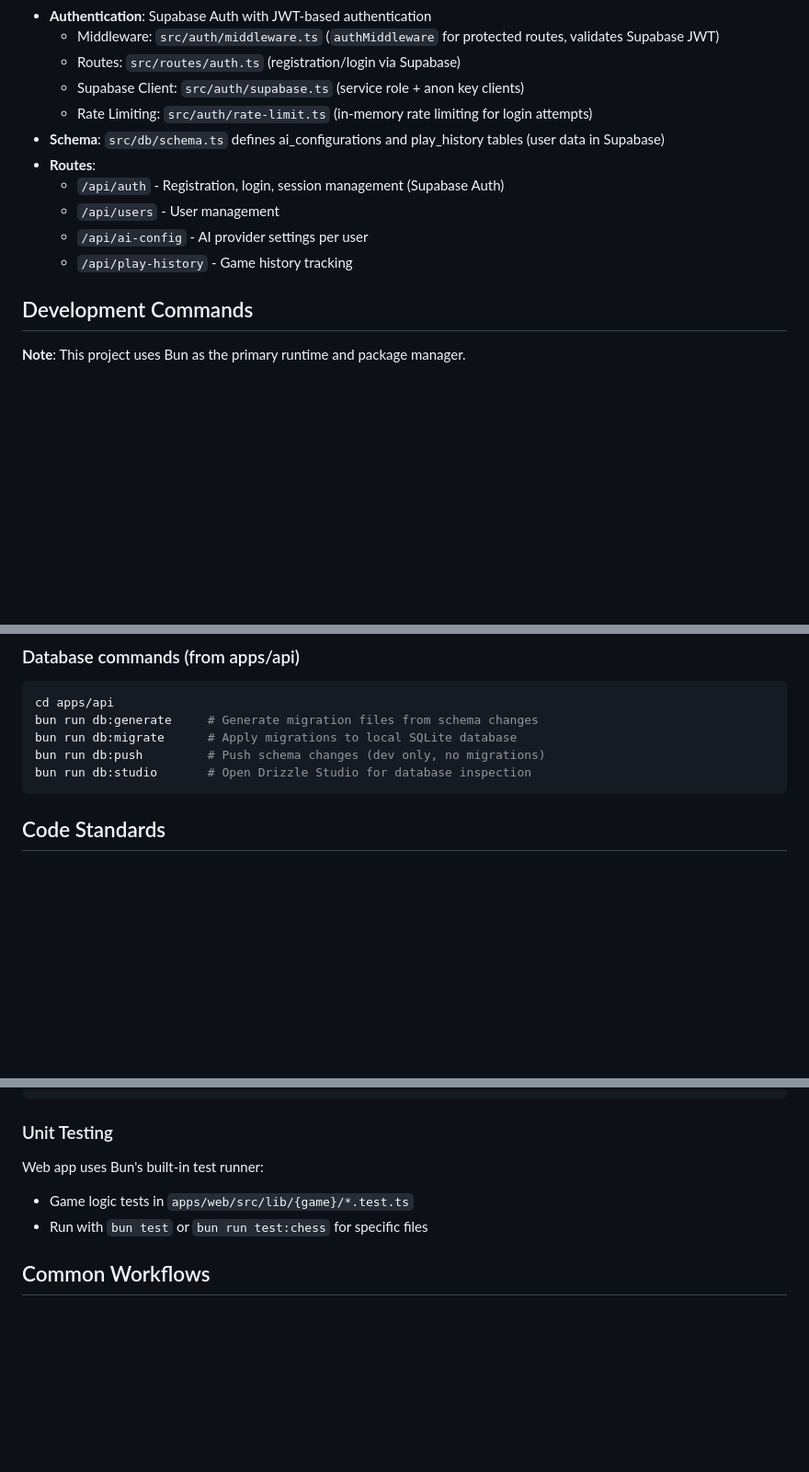
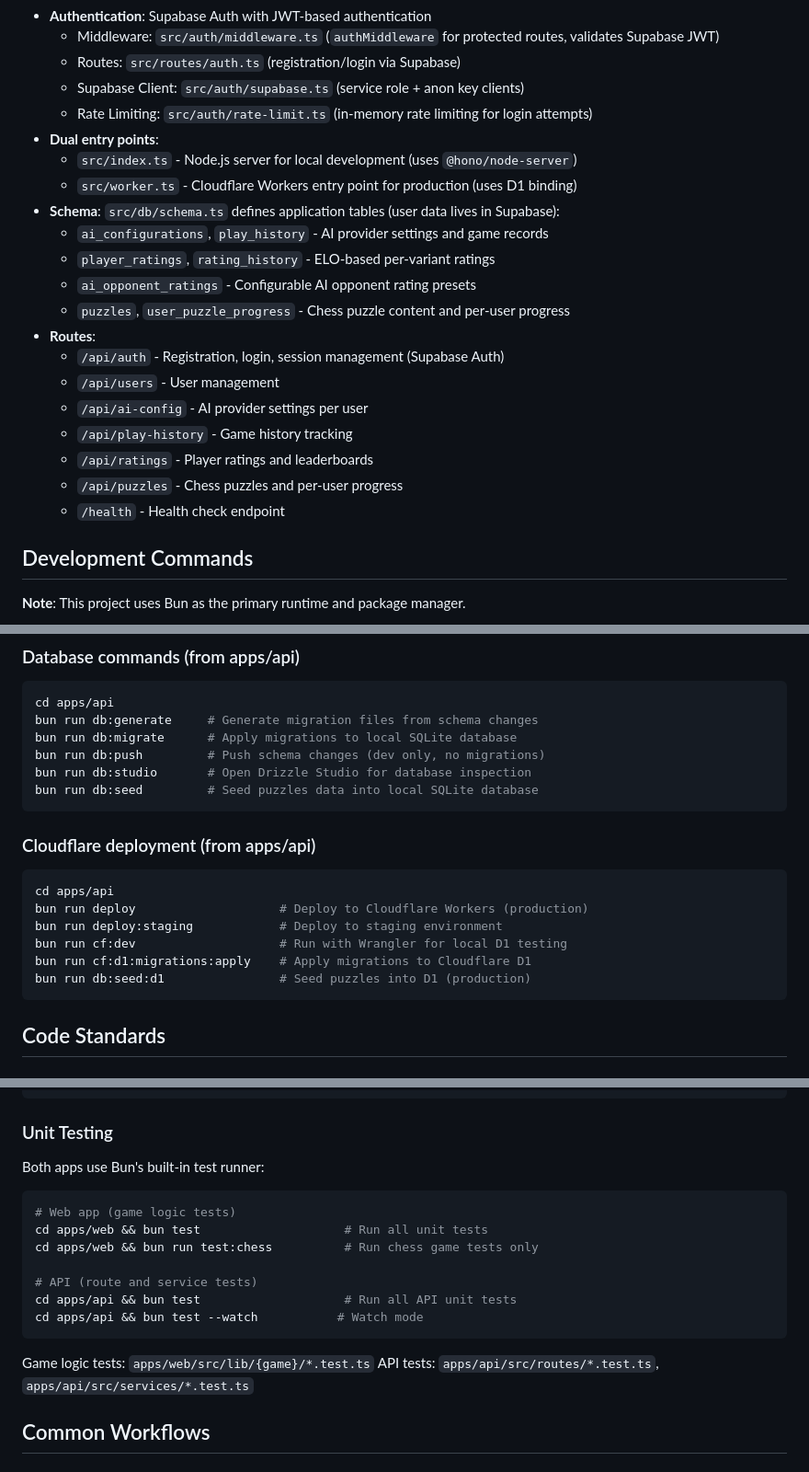
Before and after one commit to cwchanap/procyon, a Markdown page: CLAUDE.md, 3 parts joined by grey strips. Shown at 92% size. Rendered like a GitHub page; blank space fills up the shorter version.

Commit message:
docs: expand API server documentation with dual entry points, database schema, and Cloudflare deployment

````diff
--- a/CLAUDE.md
+++ b/CLAUDE.md
@@ -52,12 +52,22 @@ packages/         # Shared packages (currently empty)
   - Routes: `src/routes/auth.ts` (registration/login via Supabase)
   - Supabase Client: `src/auth/supabase.ts` (service role + anon key clients)
   - Rate Limiting: `src/auth/rate-limit.ts` (in-memory rate limiting for login attempts)
-- **Schema**: `src/db/schema.ts` defines ai_configurations and play_history tables (user data in Supabase)
+- **Dual entry points**:
+  - `src/index.ts` - Node.js server for local development (uses `@hono/node-server`)
+  - `src/worker.ts` - Cloudflare Workers entry point for production (uses D1 binding)
+- **Schema**: `src/db/schema.ts` defines application tables (user data lives in Supabase):
+  - `ai_configurations`, `play_history` - AI provider settings and game records
+  - `player_ratings`, `rating_history` - ELO-based per-variant ratings
+  - `ai_opponent_ratings` - Configurable AI opponent rating presets
+  - `puzzles`, `user_puzzle_progress` - Chess puzzle content and per-user progress
 - **Routes**:
   - `/api/auth` - Registration, login, session management (Supabase Auth)
   - `/api/users` - User management
   - `/api/ai-config` - AI provider settings per user
   - `/api/play-history` - Game history tracking
+  - `/api/ratings` - Player ratings and leaderboards
+  - `/api/puzzles` - Chess puzzles and per-user progress
+  - `/health` - Health check endpoint
 
 ## Development Commands
 
@@ -106,6 +116,18 @@ bun run db:generate     # Generate migration files from schema changes
 bun run db:migrate      # Apply migrations to local SQLite database
 bun run db:push         # Push schema changes (dev only, no migrations)
 bun run db:studio       # Open Drizzle Studio for database inspection
+bun run db:seed         # Seed puzzles data into local SQLite database
+```
+
+### Cloudflare deployment (from apps/api)
+
+```bash
+cd apps/api
+bun run deploy                    # Deploy to Cloudflare Workers (production)
+bun run deploy:staging            # Deploy to staging environment
+bun run cf:dev                    # Run with Wrangler for local D1 testing
+bun run cf:d1:migrations:apply    # Apply migrations to Cloudflare D1
+bun run db:seed:d1                # Seed puzzles into D1 (production)
 ```
 
 ## Code Standards
@@ -245,10 +267,20 @@ await page.route('**/generativelanguage.googleapis.com/**', async route => {
 
 ### Unit Testing
 
-Web app uses Bun's built-in test runner:
+Both apps use Bun's built-in test runner:
 
-- Game logic tests in `apps/web/src/lib/{game}/*.test.ts`
-- Run with `bun test` or `bun run test:chess` for specific files
+```bash
+# Web app (game logic tests)
+cd apps/web && bun test                    # Run all unit tests
+cd apps/web && bun run test:chess          # Run chess game tests only
+
+# API (route and service tests)
+cd apps/api && bun test                    # Run all API unit tests
+cd apps/api && bun test --watch           # Watch mode
+```
+
+Game logic tests: `apps/web/src/lib/{game}/*.test.ts`
+API tests: `apps/api/src/routes/*.test.ts`, `apps/api/src/services/*.test.ts`
 
 ## Common Workflows
 
````
Also changed, not shown: other parts of CLAUDE.md (+2 -2 lines).
